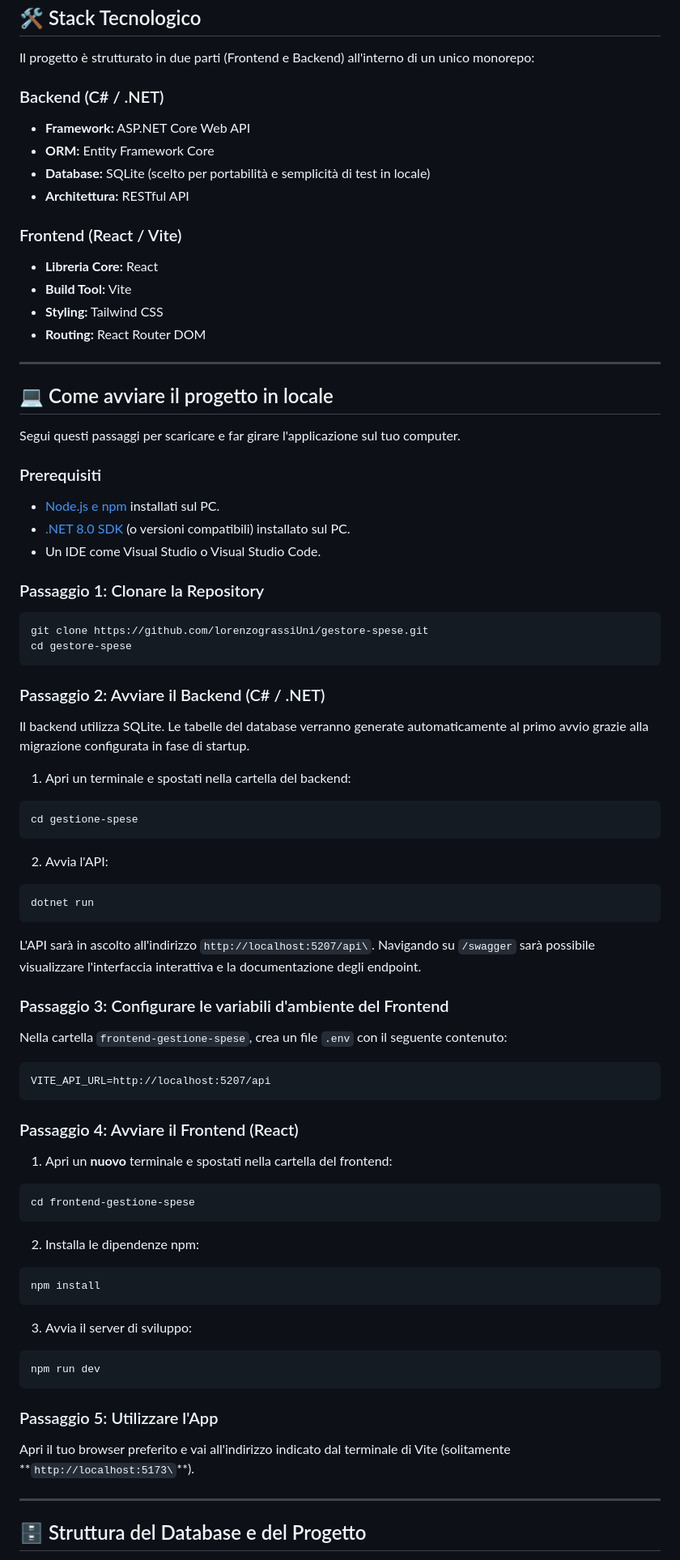
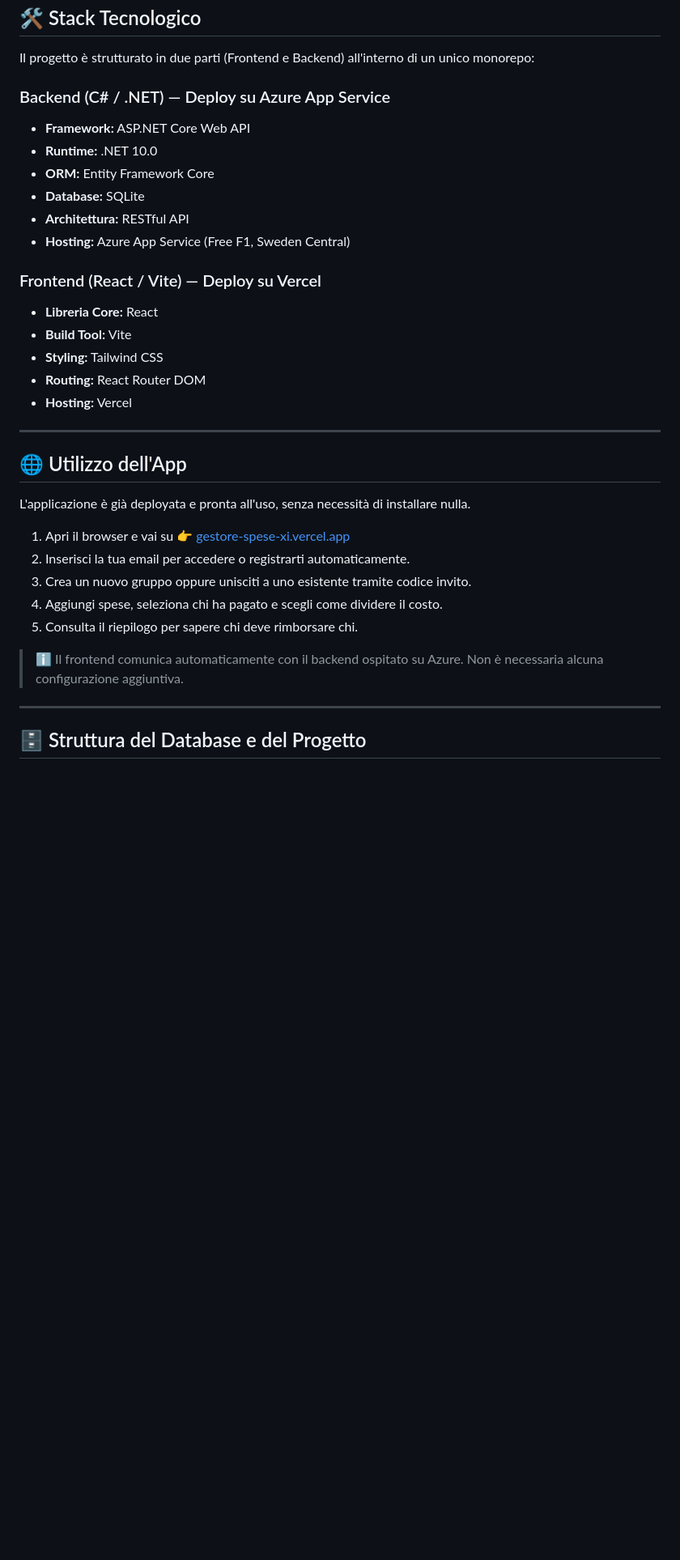
Before and after one commit to lorenzograssiUni/gestore-spese, a Markdown page: README.md, the part around one of its changes. Shown at 81% size. Drawn GitHub-style; blank space fills up the shorter version.

````diff
--- a/README.md
+++ b/README.md
@@ -29,71 +31,34 @@ Il frontend è disponibile online su Vercel:
 
 Il progetto è strutturato in due parti (Frontend e Backend) all'interno di un unico monorepo:
 
-### Backend (C# / .NET)
+### Backend (C# / .NET) — Deploy su Azure App Service
 * **Framework:** ASP.NET Core Web API
+* **Runtime:** .NET 10.0
 * **ORM:** Entity Framework Core
-* **Database:** SQLite (scelto per portabilità e semplicità di test in locale)
+* **Database:** SQLite
 * **Architettura:** RESTful API
+* **Hosting:** Azure App Service (Free F1, Sweden Central)
 
-### Frontend (React / Vite)
+### Frontend (React / Vite) — Deploy su Vercel
 * **Libreria Core:** React
 * **Build Tool:** Vite
 * **Styling:** Tailwind CSS
 * **Routing:** React Router DOM
+* **Hosting:** Vercel
 
 ---
 
-## 💻 Come avviare il progetto in locale
+## 🌐 Utilizzo dell'App
 
-Segui questi passaggi per scaricare e far girare l'applicazione sul tuo computer.
+L'applicazione è già deployata e pronta all'uso, senza necessità di installare nulla.
 
-### Prerequisiti
-* [Node.js e npm](https://nodejs.org/) installati sul PC.
-* [.NET 8.0 SDK](https://dotnet.microsoft.com/download/dotnet/8.0) (o versioni compatibili) installato sul PC.
-* Un IDE come Visual Studio o Visual Studio Code.
+1. Apri il browser e vai su 👉 [gestore-spese-xi.vercel.app](https://gestore-spese-xi.vercel.app)
+2. Inserisci la tua email per accedere o registrarti automaticamente.
+3. Crea un nuovo gruppo oppure unisciti a uno esistente tramite codice invito.
+4. Aggiungi spese, seleziona chi ha pagato e scegli come dividere il costo.
+5. Consulta il riepilogo per sapere chi deve rimborsare chi.
 
-### Passaggio 1: Clonare la Repository
-```bash
-git clone https://github.com/lorenzograssiUni/gestore-spese.git
-cd gestore-spese
-```
-
-### Passaggio 2: Avviare il Backend (C# / .NET)
-Il backend utilizza SQLite. Le tabelle del database verranno generate automaticamente al primo avvio grazie alla migrazione configurata in fase di startup.
-
-1. Apri un terminale e spostati nella cartella del backend:
-```bash
-cd gestione-spese
-```
-2. Avvia l'API:
-```bash
-dotnet run
-```
-L'API sarà in ascolto all'indirizzo `http://localhost:5207/api\`.
-Navigando su `/swagger` sarà possibile visualizzare l'interfaccia interattiva e la documentazione degli endpoint.
-
-### Passaggio 3: Configurare le variabili d'ambiente del Frontend
-Nella cartella `frontend-gestione-spese`, crea un file `.env` con il seguente contenuto:
-```
-VITE_API_URL=http://localhost:5207/api
-```
-
-### Passaggio 4: Avviare il Frontend (React)
-1. Apri un **nuovo** terminale e spostati nella cartella del frontend:
-```bash
-cd frontend-gestione-spese
-```
-2. Installa le dipendenze npm:
-```bash
-npm install
-```
-3. Avvia il server di sviluppo:
-```bash
-npm run dev
-```
-
-### Passaggio 5: Utilizzare l'App
-Apri il tuo browser preferito e vai all'indirizzo indicato dal terminale di Vite (solitamente **`http://localhost:5173\`\*\*).
+> ℹ️ Il frontend comunica automaticamente con il backend ospitato su Azure. Non è necessaria alcuna configurazione aggiuntiva.
 
 ---
 
````
Also changed, not shown: other parts of README.md (+4 -2 lines).
